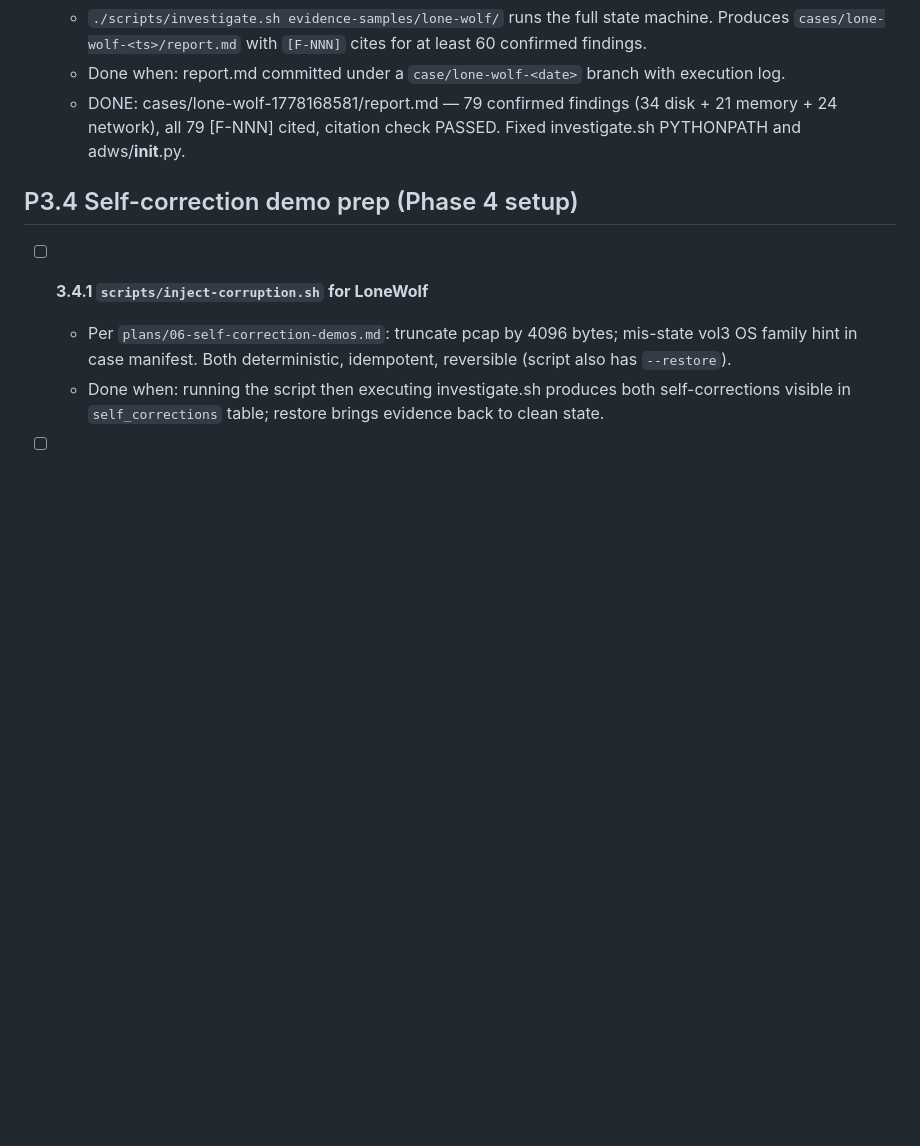
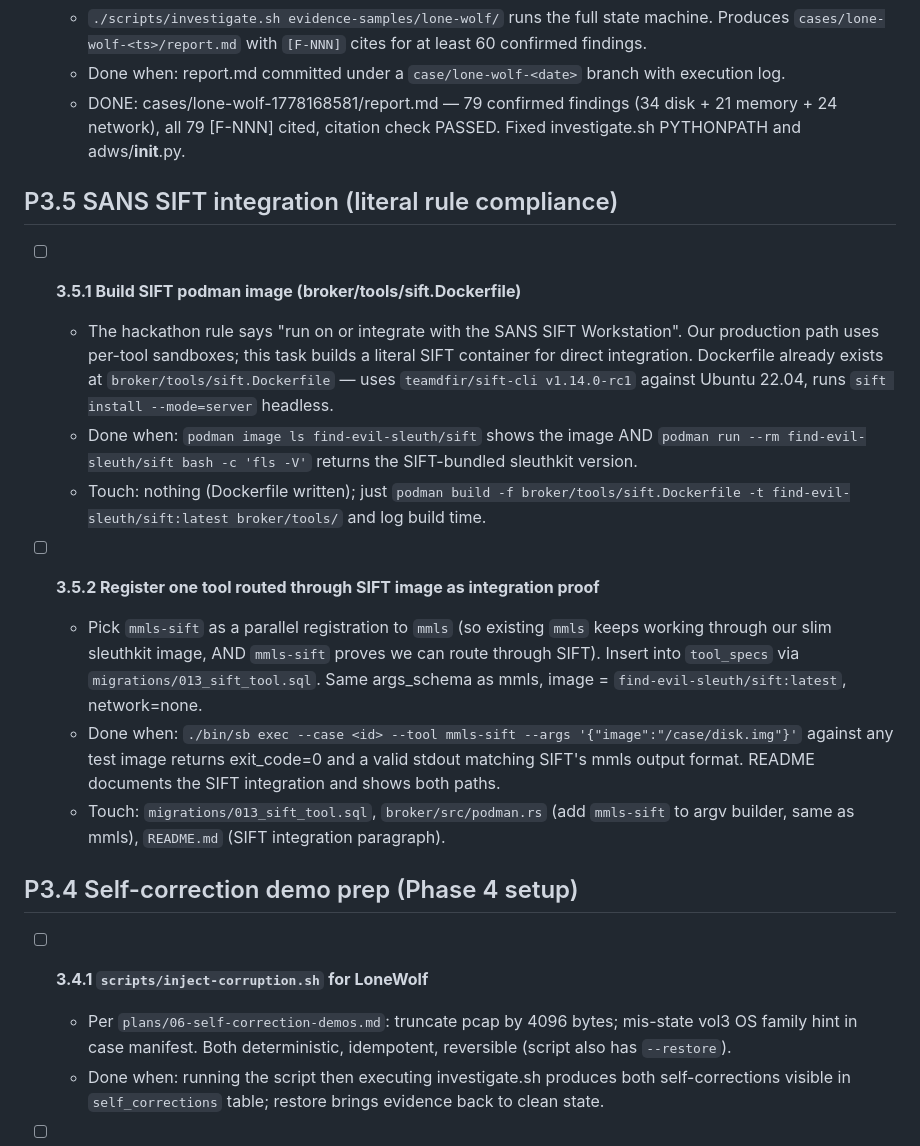
Before and after one commit to WilBtc/find-evil-sleuth, a Markdown page: BACKLOG.md, the part around the change. GitHub-like rendering; blank space fills up the shorter version.

Commit message:
Auto-commit: Update BACKLOG.md
Co-Authored-By: Claude Opus 4.5 <noreply@anthropic.com>

```diff
--- a/BACKLOG.md
+++ b/BACKLOG.md
@@ -175,6 +175,18 @@
   - Done when: report.md committed under a `case/lone-wolf-<date>` branch with execution log.
   - DONE: cases/lone-wolf-1778168581/report.md — 79 confirmed findings (34 disk + 21 memory + 24 network), all 79 [F-NNN] cited, citation check PASSED. Fixed investigate.sh PYTHONPATH and adws/__init__.py.
 
+## P3.5 SANS SIFT integration (literal rule compliance)
+
+- [ ] **3.5.1 Build SIFT podman image (broker/tools/sift.Dockerfile)**
+  - The hackathon rule says "run on or integrate with the SANS SIFT Workstation". Our production path uses per-tool sandboxes; this task builds a literal SIFT container for direct integration. Dockerfile already exists at `broker/tools/sift.Dockerfile` — uses `teamdfir/sift-cli v1.14.0-rc1` against Ubuntu 22.04, runs `sift install --mode=server` headless.
+  - Done when: `podman image ls find-evil-sleuth/sift` shows the image AND `podman run --rm find-evil-sleuth/sift bash -c 'fls -V'` returns the SIFT-bundled sleuthkit version.
+  - Touch: nothing (Dockerfile written); just `podman build -f broker/tools/sift.Dockerfile -t find-evil-sleuth/sift:latest broker/tools/` and log build time.
+
+- [ ] **3.5.2 Register one tool routed through SIFT image as integration proof**
+  - Pick `mmls-sift` as a parallel registration to `mmls` (so existing `mmls` keeps working through our slim sleuthkit image, AND `mmls-sift` proves we can route through SIFT). Insert into `tool_specs` via `migrations/013_sift_tool.sql`. Same args_schema as mmls, image = `find-evil-sleuth/sift:latest`, network=none.
+  - Done when: `./bin/sb exec --case <id> --tool mmls-sift --args '{"image":"/case/disk.img"}'` against any test image returns exit_code=0 and a valid stdout matching SIFT's mmls output format. README documents the SIFT integration and shows both paths.
+  - Touch: `migrations/013_sift_tool.sql`, `broker/src/podman.rs` (add `mmls-sift` to argv builder, same as mmls), `README.md` (SIFT integration paragraph).
+
 ## P3.4 Self-correction demo prep (Phase 4 setup)
 
 - [ ] **3.4.1 `scripts/inject-corruption.sh` for LoneWolf**
```
